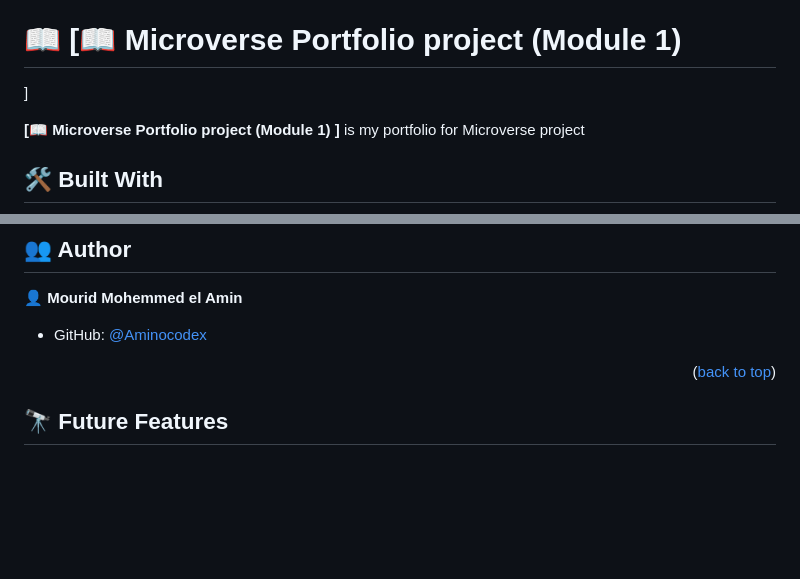
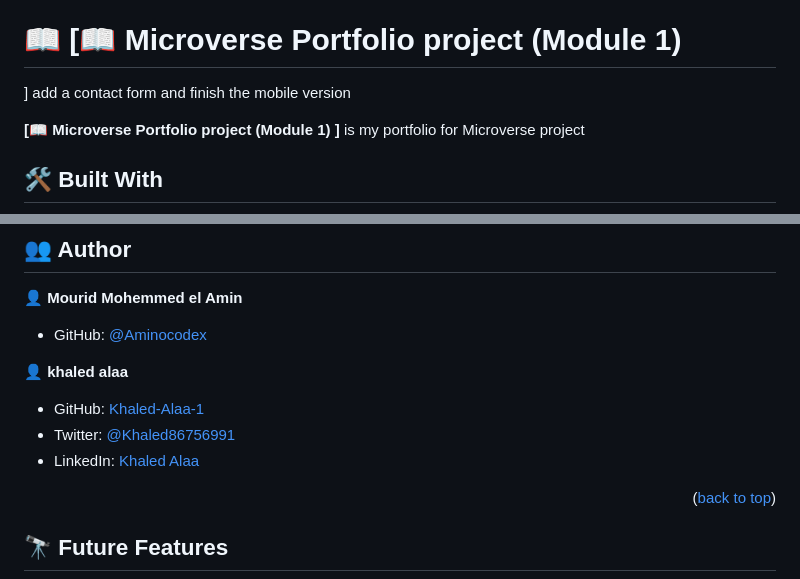
Before and after one commit to Aminocodex/AminoPortfolio, a Markdown page: README.md, 2 parts joined by grey strips. GitHub-like rendering; blank space fills up the shorter version.

Commit message:
Make changes on readme file

```diff
--- a/README.md
+++ b/README.md
@@ -34,7 +34,7 @@
 <!-- PROJECT DESCRIPTION -->
 
 # 📖 [📖 Microverse Portfolio project (Module 1)
-] <a name="about-project"></a>
+] <a name="about-project">add a contact form and finish the mobile version</a>
 
 
 **[📖 Microverse Portfolio project (Module 1)
@@ -177,6 +177,11 @@ Example:
 
 - GitHub: [@Aminocodex](https://github.com/Aminocodex)
 
+👤 **khaled alaa**
+
+- GitHub: [Khaled-Alaa-1](https://github.com/Khaled-Alaa-1)
+- Twitter: [@Khaled86756991](https://twitter.com/Khaled86756991)
+- LinkedIn: [Khaled Alaa](https://www.linkedin.com/in/khaled-alaa-594bb9256/)
 
 <p align="right">(<a href="#readme-top">back to top</a>)</p>
 
```
